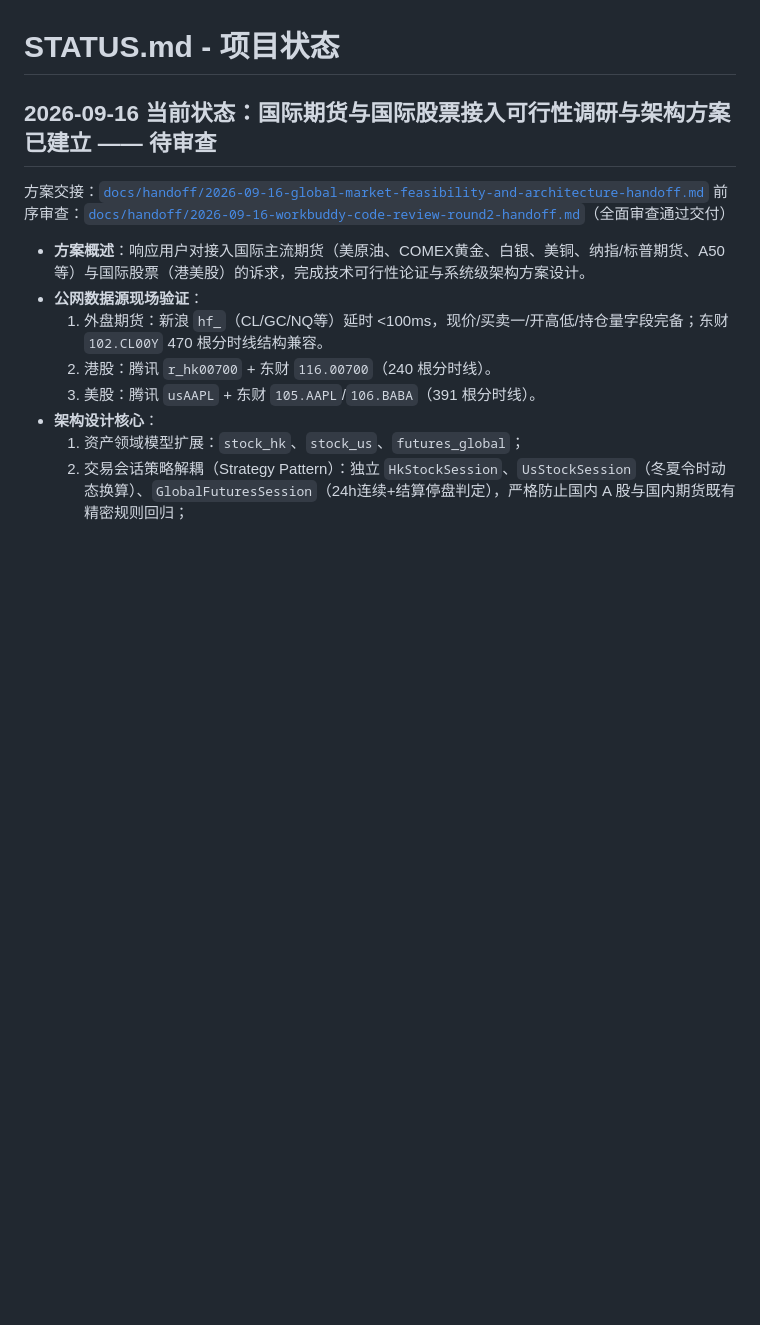
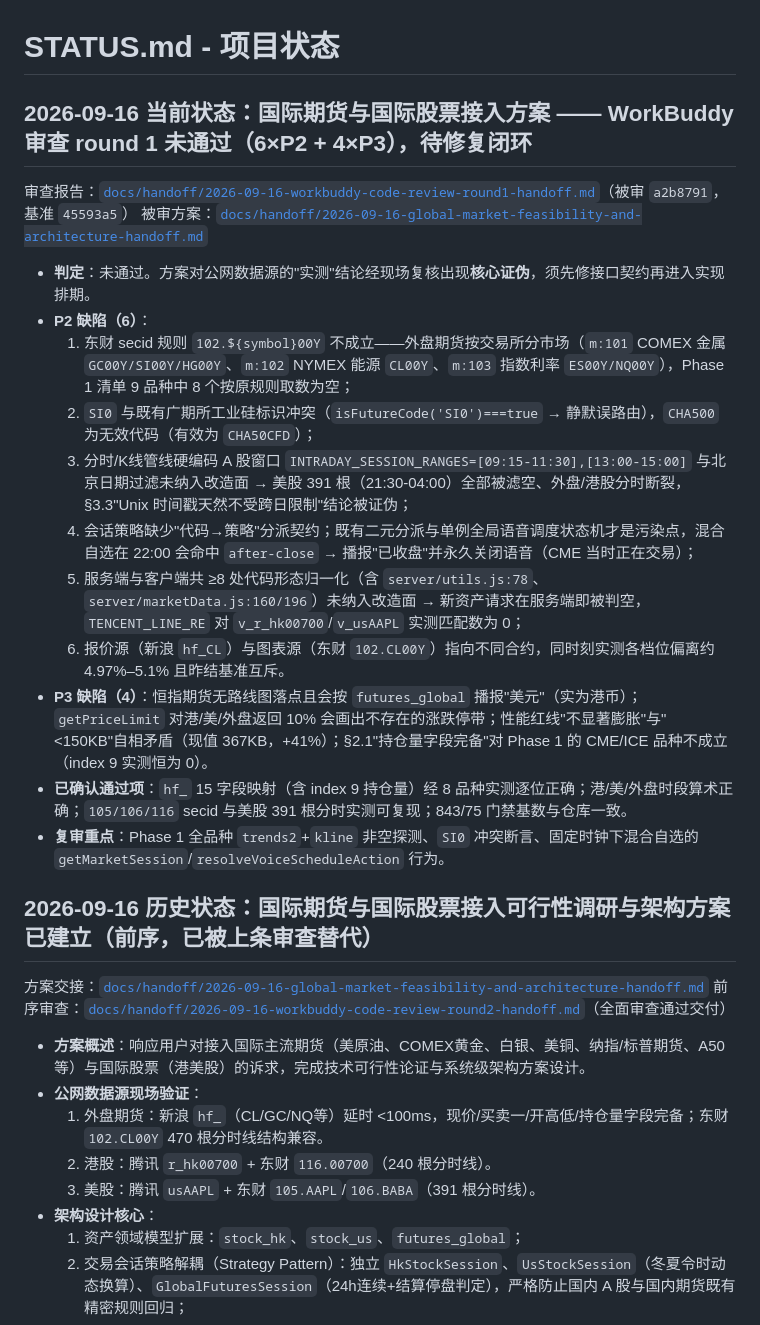
Before and after one commit to SeptYagu/market-voice-alert, a Markdown page: STATUS.md, the part around the change. Drawn GitHub-style; blank space fills up the shorter version.

```diff
--- a/STATUS.md
+++ b/STATUS.md
@@ -1,6 +1,23 @@
 # STATUS.md - 项目状态
 
-## 2026-09-16 当前状态：国际期货与国际股票接入可行性调研与架构方案已建立 —— 待审查
+## 2026-09-16 当前状态：国际期货与国际股票接入方案 —— WorkBuddy 审查 round 1 **未通过**（6×P2 + 4×P3），待修复闭环
+
+审查报告：[`docs/handoff/2026-09-16-workbuddy-code-review-round1-handoff.md`](docs/handoff/2026-09-16-workbuddy-code-review-round1-handoff.md)（被审 `a2b8791`，基准 `45593a5`）
+被审方案：[`docs/handoff/2026-09-16-global-market-feasibility-and-architecture-handoff.md`](docs/handoff/2026-09-16-global-market-feasibility-and-architecture-handoff.md)
+
+- **判定**：未通过。方案对公网数据源的"实测"结论经现场复核出现**核心证伪**，须先修接口契约再进入实现排期。
+- **P2 缺陷（6）**：
+  1. 东财 secid 规则 `102.${symbol}00Y` 不成立——外盘期货按交易所分市场（`m:101` COMEX 金属 `GC00Y/SI00Y/HG00Y`、`m:102` NYMEX 能源 `CL00Y`、`m:103` 指数利率 `ES00Y/NQ00Y`），Phase 1 清单 9 品种中 8 个按原规则取数为空；
+  2. `SI0` 与既有广期所工业硅标识冲突（`isFutureCode('SI0')===true` → 静默误路由），`CHA500` 为无效代码（有效为 `CHA50CFD`）；
+  3. 分时/K线管线硬编码 A 股窗口 `INTRADAY_SESSION_RANGES=[09:15-11:30],[13:00-15:00]` 与北京日期过滤未纳入改造面 → 美股 391 根（21:30-04:00）全部被滤空、外盘/港股分时断裂，§3.3"Unix 时间戳天然不受跨日限制"结论被证伪；
+  4. 会话策略缺少"代码→策略"分派契约；既有二元分派与单例全局语音调度状态机才是污染点，混合自选在 22:00 会命中 `after-close` → 播报"已收盘"并永久关闭语音（CME 当时正在交易）；
+  5. 服务端与客户端共 ≥8 处代码形态归一化（含 `server/utils.js:78`、`server/marketData.js:160/196`）未纳入改造面 → 新资产请求在服务端即被判空，`TENCENT_LINE_RE` 对 `v_r_hk00700`/`v_usAAPL` 实测匹配数为 0；
+  6. 报价源（新浪 `hf_CL`）与图表源（东财 `102.CL00Y`）指向不同合约，同时刻实测各档位偏离约 4.97%–5.1% 且昨结基准互斥。
+- **P3 缺陷（4）**：恒指期货无路线图落点且会按 `futures_global` 播报"美元"（实为港币）；`getPriceLimit` 对港/美/外盘返回 10% 会画出不存在的涨跌停带；性能红线"不显著膨胀"与"<150KB"自相矛盾（现值 367KB，+41%）；§2.1"持仓量字段完备"对 Phase 1 的 CME/ICE 品种不成立（index 9 实测恒为 0）。
+- **已确认通过项**：`hf_` 15 字段映射（含 index 9 持仓量）经 8 品种实测逐位正确；港/美/外盘时段算术正确；`105/106/116` secid 与美股 391 根分时实测可复现；843/75 门禁基数与仓库一致。
+- **复审重点**：Phase 1 全品种 `trends2`+`kline` 非空探测、`SI0` 冲突断言、固定时钟下混合自选的 `getMarketSession`/`resolveVoiceScheduleAction` 行为。
+
+## 2026-09-16 历史状态：国际期货与国际股票接入可行性调研与架构方案已建立（前序，已被上条审查替代）
 
 方案交接：[`docs/handoff/2026-09-16-global-market-feasibility-and-architecture-handoff.md`](docs/handoff/2026-09-16-global-market-feasibility-and-architecture-handoff.md)
 前序审查：[`docs/handoff/2026-09-16-workbuddy-code-review-round2-handoff.md`](docs/handoff/2026-09-16-workbuddy-code-review-round2-handoff.md)（全面审查通过交付）
```
Also changed, not shown: docs/handoff/2026-09-16-workbuddy-code-review-round1-handoff.md (added, +161 -0 lines), docs/handoff/INDEX.md (+4 -2 lines).
